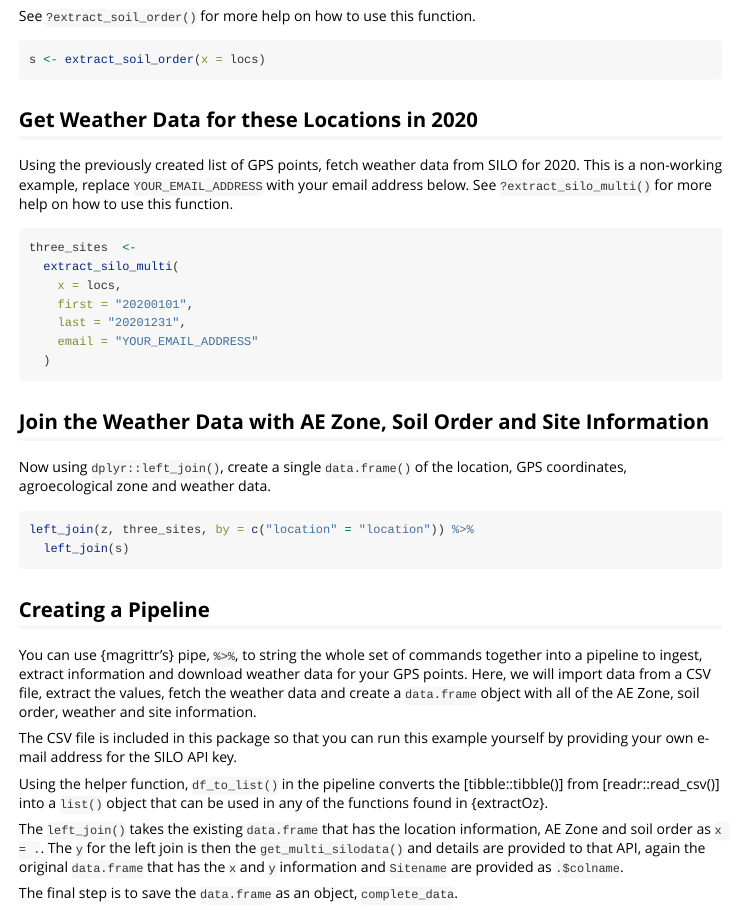
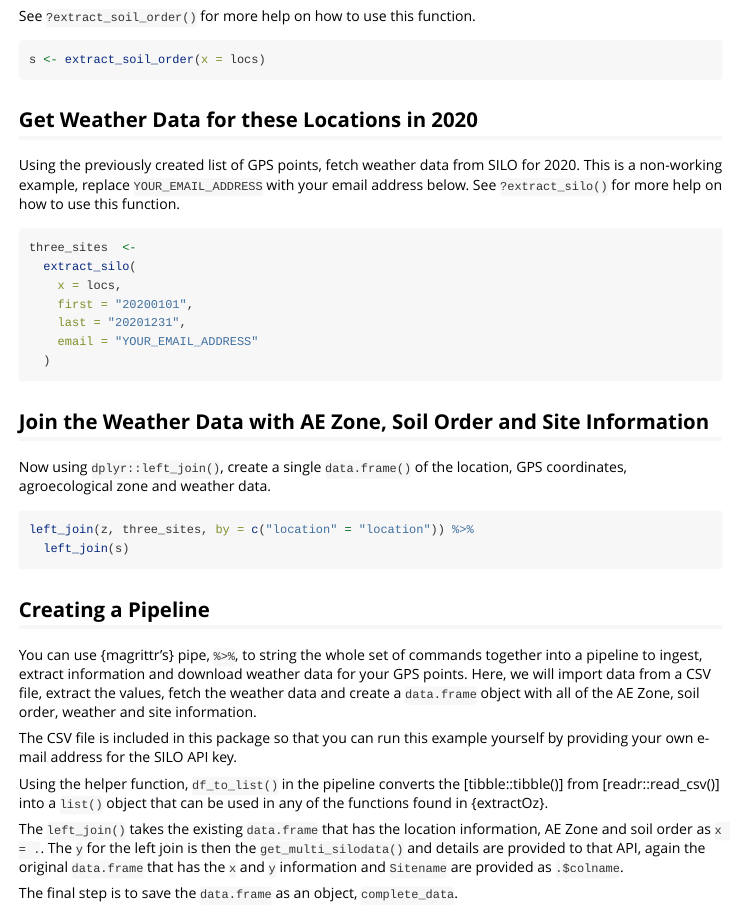
Before and after one commit to DPIRD-FSI/extractOz, an R Markdown document (vignettes/extractOz.Rmd): the page in a window 1100 px wide, from 620 px down. Rendered offline with R 4.5, knitr and Pandoc, with nearby package versions.

Commit message:
rename `get_silo_multi()` to `extract_silo()` to follow naming convention in package

````diff
--- a/vignettes/extractOz.Rmd
+++ b/vignettes/extractOz.Rmd
@@ -53,11 +53,11 @@ s <- extract_soil_order(x = locs)
 
 Using the previously created list of GPS points, fetch weather data from SILO for 2020.
 This is a non-working example, replace `YOUR_EMAIL_ADDRESS` with your email address below.
-See `?extract_silo_multi()` for more help on how to use this function.
+See `?extract_silo()` for more help on how to use this function.
 
 ```{r get-weather, eval=FALSE}
 three_sites  <-
-  extract_silo_multi(
+  extract_silo(
     x = locs,
     first = "20200101",
     last = "20201231",
````
Also changed, not shown: R/extract_silo.R (renamed from R/extract_silo_multi.R, +2 -2 lines), README.md, vignettes/extractOz.Rmd (2 more changed lines), 4 other files.
